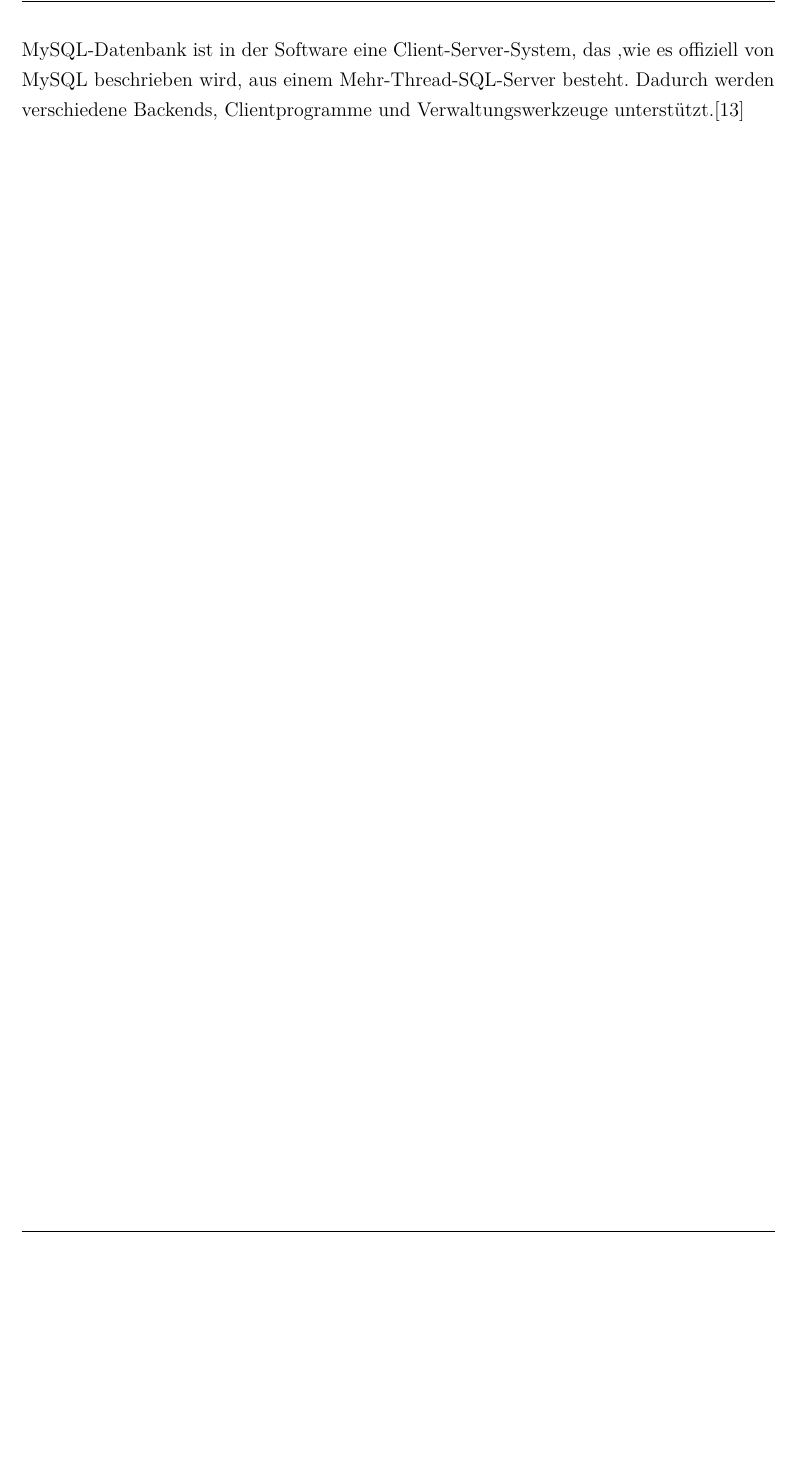
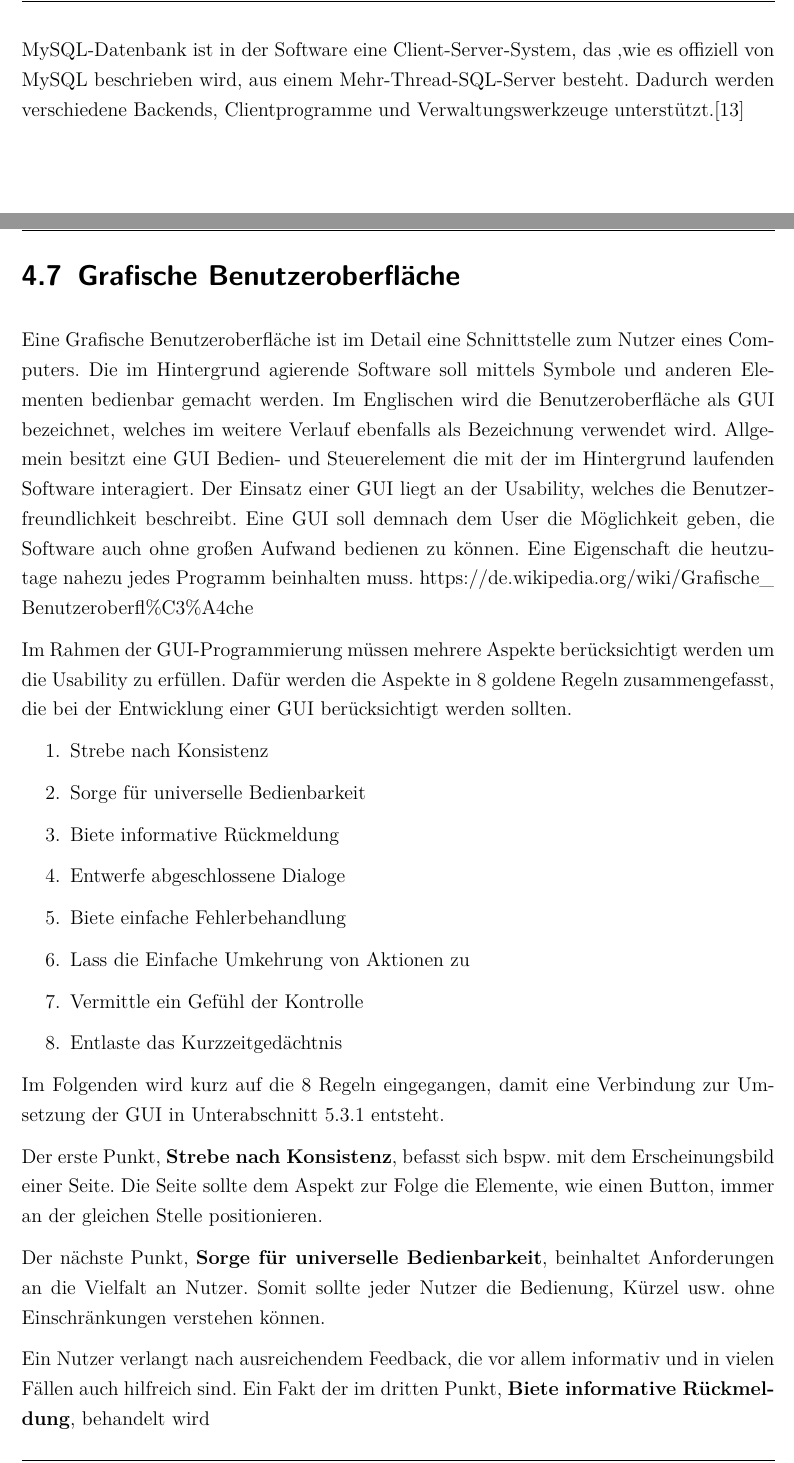
Before and after one commit to inf17101/FlaskXmppPyChat, a LaTeX document (LaTeX/Studienarbeit.tex): part of page 23 of 30 before the commit and two parts of pages 23 and 24 of 33 after it, the two joined at a grey line, cut so that both start at the same text, the shorter picture padded with empty space. Compiled offline with pdfLaTeX.

Commit message:
Add and start with new section - Grafische Benutzeroberflaeche -. Add some information at section Flask

```diff
--- a/LaTeX/Studienarbeit.tex
+++ b/LaTeX/Studienarbeit.tex
@@ -405,3 +406,25 @@
 MySQL ist eins der weitverbreitetsten Datenbankenverwaltungssystemen, mitunter weil die Software open source und somit von jedem benutzt werden kann. Entwickelt wird MySQL von der Oracle Cooperation. Die MySQL-Datenbanken sind relational und orientieren sich an den oben genannten Schlüsselbegriffen, die eine relationale Datenbank definieren. Die MySQL-Datenbank ist in der Software eine Client-Server-System, das ,wie es offiziell von MySQL beschrieben wird, aus einem Mehr-Thread-SQL-Server besteht. Dadurch werden verschiedene Backends, Clientprogramme und Verwaltungswerkzeuge unterstützt.\cite{MysqlDoc}
 \newpage
 
+\section{Grafische Benutzeroberfläche}
+\label{sec:Benutzeroberfläche}
+Eine Grafische Benutzeroberfläche ist im Detail eine Schnittstelle zum Nutzer eines Computers. Die im Hintergrund agierende Software soll mittels Symbole und anderen Elementen bedienbar gemacht werden. Im Englischen wird die Benutzeroberfläche als \ac{GUI} bezeichnet, welches im weitere Verlauf ebenfalls als Bezeichnung verwendet wird. Allgemein besitzt eine \ac{GUI} Bedien- und Steuerelement die mit der im Hintergrund laufenden Software interagiert. Der Einsatz einer \ac{GUI} liegt an der Usability, welches die Benutzerfreundlichkeit beschreibt. Eine \ac{GUI} soll demnach dem User die Möglichkeit geben, die Software auch ohne großen Aufwand bedienen zu können. Eine Eigenschaft die heutzutage nahezu jedes Programm beinhalten muss. \url{https://de.wikipedia.org/wiki/Grafische_Benutzeroberfl%C3%A4che}
+
+Im Rahmen der GUI-Programmierung müssen mehrere Aspekte berücksichtigt werden um die Usability zu erfüllen. Dafür werden die Aspekte in 8 goldene Regeln zusammengefasst, die bei der Entwicklung einer GUI berücksichtigt werden sollten.
+\begin{enumerate}
+	\item Strebe nach Konsistenz
+	\item Sorge für universelle Bedienbarkeit
+	\item Biete informative Rückmeldung
+	\item Entwerfe abgeschlossene Dialoge
+	\item Biete einfache Fehlerbehandlung
+	\item Lass die Einfache Umkehrung von Aktionen zu
+	\item Vermittle ein Gefühl der Kontrolle
+	\item Entlaste das Kurzzeitgedächtnis
+\end{enumerate}
+Im Folgenden wird kurz auf die 8 Regeln eingegangen, damit eine Verbindung zur Umsetzung der \ac{GUI} in \autoref{subsec:EntwicklungGUI} entsteht.
+
+Der erste Punkt, \textbf{Strebe nach Konsistenz}, befasst sich bspw. mit dem Erscheinungsbild einer Seite. Die Seite sollte dem Aspekt zur Folge die Elemente, wie einen Button, immer an der gleichen Stelle positionieren.
+
+Der nächste Punkt, \textbf{Sorge für universelle Bedienbarkeit}, beinhaltet Anforderungen an die Vielfalt an Nutzer. Somit sollte jeder Nutzer die Bedienung, Kürzel usw. ohne Einschränkungen verstehen können.
+
+Ein Nutzer verlangt nach ausreichendem Feedback, die vor allem informativ und in vielen Fällen auch hilfreich sind. Ein Fakt der im dritten Punkt, \textbf{Biete informative Rückmeldung}, behandelt wird
```
Also changed, not shown: LaTeX/literatur.bib (+7 -1 lines), LaTeX/Studienarbeit.tex (36 more changed lines).
